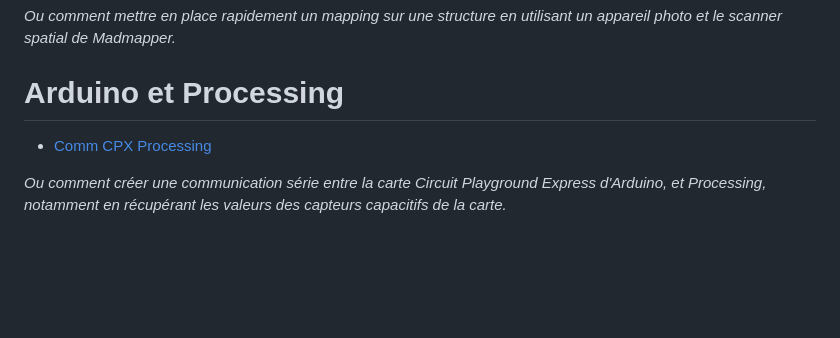
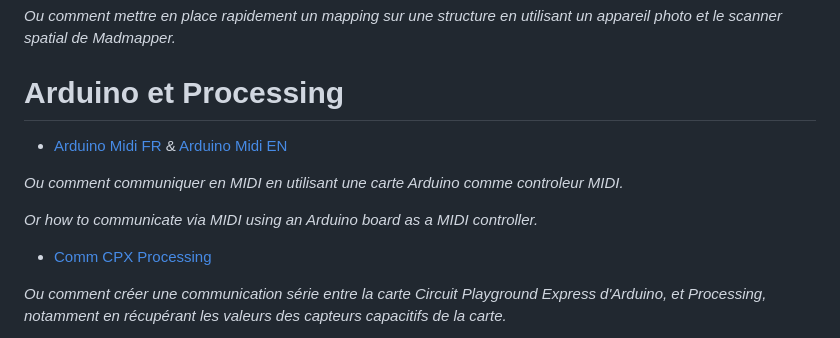
Before and after one commit to LucieMrc/LucieMrc, a Markdown page: README.md, the part around the change. GitHub-like rendering; blank space fills up the shorter version.

Commit message:
update15 : add a link

```diff
--- a/README.md
+++ b/README.md
@@ -115,6 +115,12 @@
 *Ou comment mettre en place rapidement un mapping sur une structure en utilisant un appareil photo et le scanner spatial de Madmapper.*
 
 # Arduino et Processing
+- [Arduino Midi FR](https://github.com/LucieMrc/Arduino_MIDI_USB_FR) & [Arduino Midi EN](https://github.com/LucieMrc/Arduino_MIDI_USB_EN)
+
+*Ou comment communiquer en MIDI en utilisant une carte Arduino comme controleur MIDI.*
+
+*Or how to communicate via MIDI using an Arduino board as a MIDI controller.*
+
 - [Comm CPX Processing](https://github.com/LucieMrc/Communication_CCPX_Processing)
 
 *Ou comment créer une communication série entre la carte Circuit Playground Express d'Arduino, et Processing, notamment en récupérant les valeurs des capteurs capacitifs de la carte.*
```
